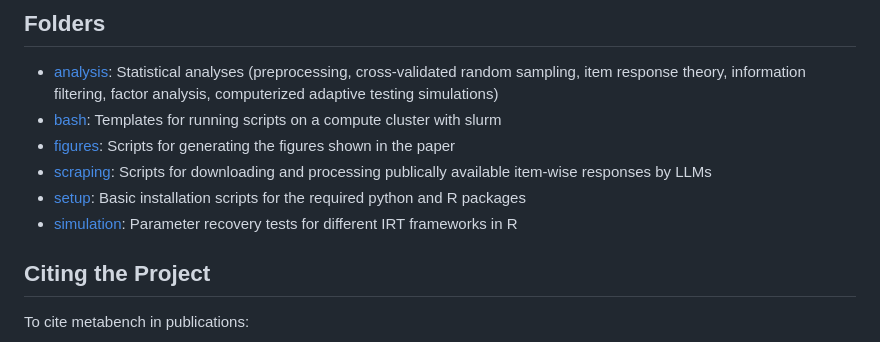
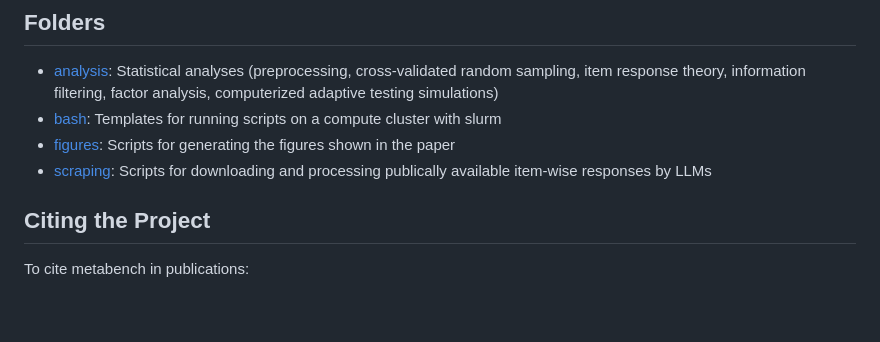
Before and after one commit to adkipnis/metabench, a Markdown page: README.md, the part around the change. Drawn GitHub-style; blank space fills up the shorter version.

```diff
--- a/README.md
+++ b/README.md
@@ -55,8 +55,6 @@ Simply download and extract `data.tar.gz` to `data` inside your `.../metabench/`
 - [bash](bash): Templates for running scripts on a compute cluster with slurm
 - [figures](figures): Scripts for generating the figures shown in the paper
 - [scraping](scraping): Scripts for downloading and processing publically available item-wise responses by LLMs
-- [setup](setup): Basic installation scripts for the required python and R packages
-- [simulation](simulation): Parameter recovery tests for different IRT frameworks in R
 
 ## Citing the Project
 To cite metabench in publications:
```
